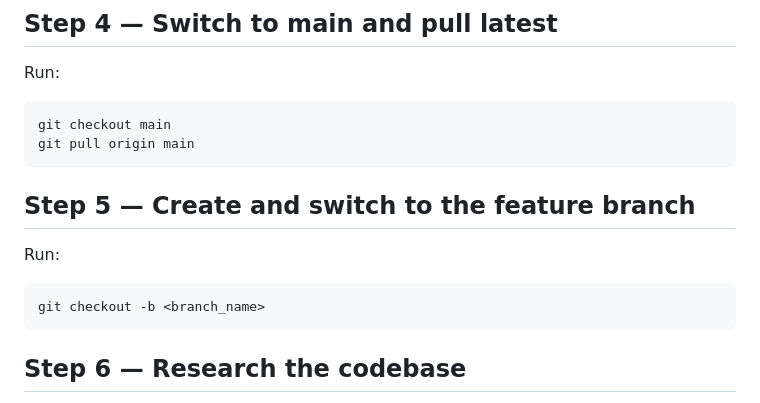
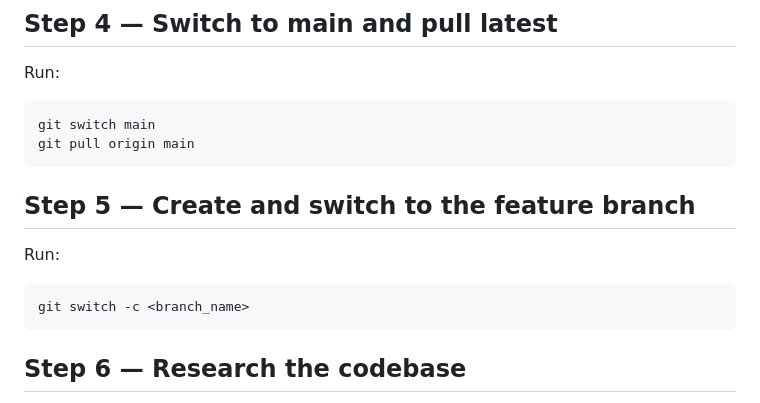
Before and after one commit to HarshSharma07k/spendly, a Markdown page: .claude/commands/create-spec.md, the part around the change. Rendered like a GitHub page.

Commit message:
add modern switching and branching commands to create-spec command

````diff
--- a/.claude/commands/create-spec.md
+++ b/.claude/commands/create-spec.md
@@ -43,14 +43,14 @@ If `branch_name` is already taken, append a number:
 ## Step 4 — Switch to main and pull latest
 Run:
 ```
-git checkout main
+git switch main
 git pull origin main
 ```
 
 ## Step 5 — Create and switch to the feature branch
 Run:
 ```
-git checkout -b <branch_name>
+git switch -c <branch_name>
 ```
 
 ## Step 6 — Research the codebase
````
